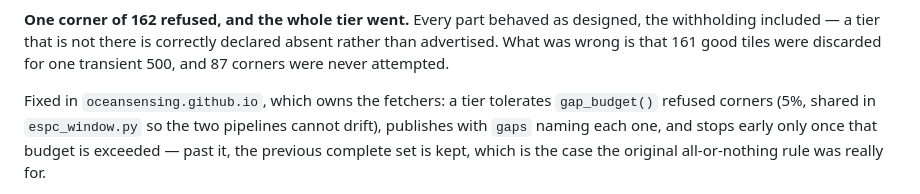
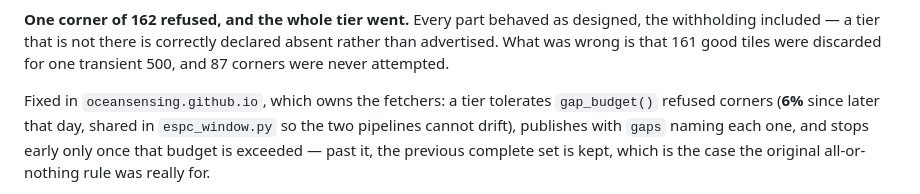
Before and after one commit to oceansensing/espc-model-repo, a Markdown page: PLAN.md, the part around the change. Drawn GitHub-style.

Commit message:
The tile allowance is six per cent now [skip ci]
The owner's call, after HYCOM refused 9 of 162 corners on this
repository's surface nowcast — one over the budget of eight it had then,
so a 94%-complete tier was discarded and the layer drew at 0.24 deg.

Applied per tier, so the nowcast and the forecast frame each get their
own allowance. Reasoning and the honest caveat about fitting a constant
to one bad night are in the site's PLAN.

Co-Authored-By: Claude Opus 5 <noreply@anthropic.com>

```diff
--- a/PLAN.md
+++ b/PLAN.md
@@ -243,7 +243,7 @@ declared absent rather than advertised. What was wrong is that 161 good tiles
 were discarded for one transient 500, and 87 corners were never attempted.
 
 Fixed in `oceansensing.github.io`, which owns the fetchers: a tier tolerates
-`gap_budget()` refused corners (5%, shared in `espc_window.py` so the two
+`gap_budget()` refused corners (**6%** since later that day, shared in `espc_window.py` so the two
 pipelines cannot drift), publishes with `gaps` naming each one, and stops
 early only once that budget is exceeded — past it, the previous complete set
 is kept, which is the case the original all-or-nothing rule was really for.
```
